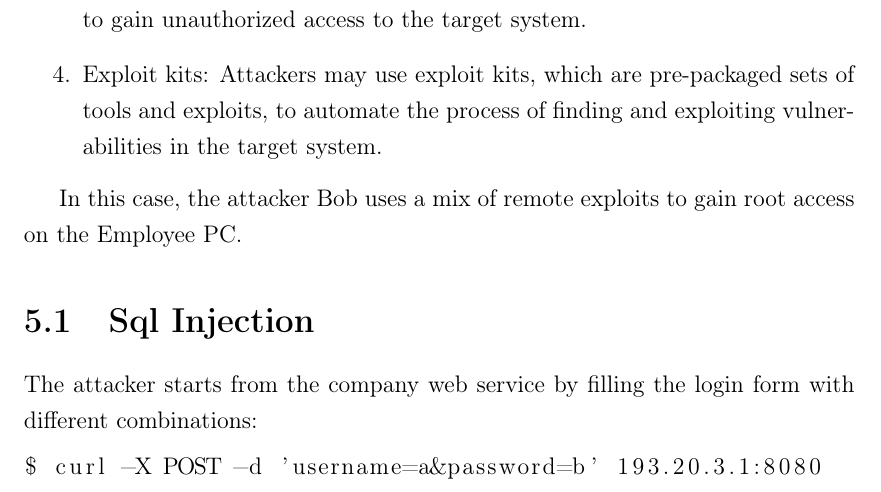
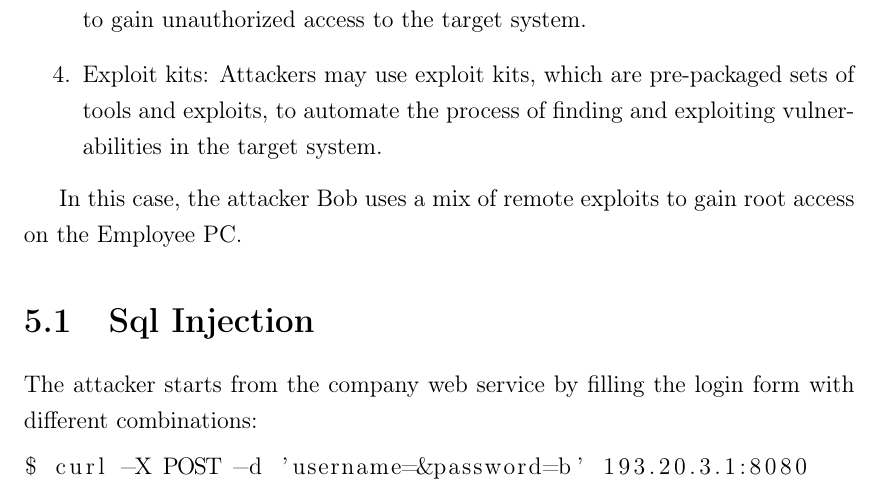
Before and after one commit to Tony177/NetworkSecurity-Project, a LaTeX book (Doc/main.tex): part of page 12 of 18, cut so that both start at the same text. Compiled offline with pdfLaTeX.

Commit message:
Improved documentation
Signed-off-by: Antonio Avolio <antonioavolio18@gmail.com>

```diff
--- a/Doc/main.tex
+++ b/Doc/main.tex
@@ -187,7 +187,7 @@ In this case, the attacker Bob uses a mix of remote exploits to gain root access
 The attacker starts from the company web service by filling the login form with different combinations:
 
 \begin{lstlisting}[style=DOS]
-$ curl -X POST -d 'username=a&password=b' 193.20.3.1:8080
+$ curl -X POST -d 'username=&password=b' 193.20.3.1:8080
 \end{lstlisting}
 In this case, the website uses an url-encoded form, so the attacker can send the data as an url-encoded string. This one returns "Error value(s) missing".
 \newline The attacker tries to tamper the form with another combination:
```
Also changed, not shown: Doc/main.pdf, README.md, Doc/main.tex (2 more changed lines).
